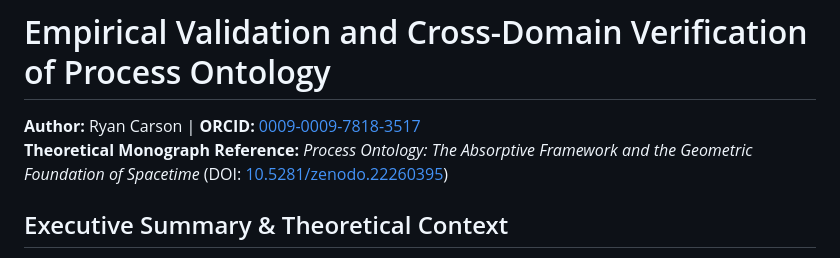
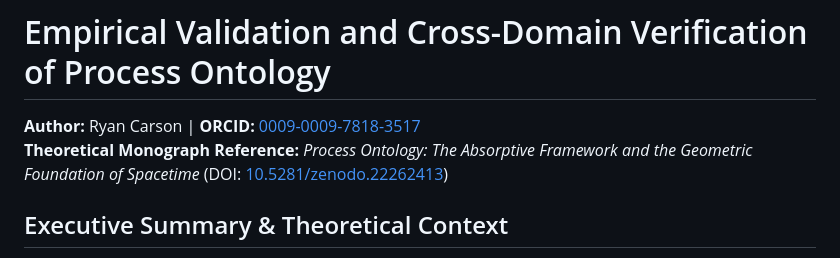
Before and after one commit to CaptainMisfit-WBM/process-ontology, a Markdown page: Empirical_Validation_and_Cross-Domain_Verification_of_Process_Ontology.md, the part around the change. GitHub-like rendering.

```diff
--- a/Empirical_Validation_and_Cross-Domain_Verification_of_Process_Ontology.md
+++ b/Empirical_Validation_and_Cross-Domain_Verification_of_Process_Ontology.md
@@ -1,7 +1,7 @@
 # Empirical Validation and Cross-Domain Verification of Process Ontology
 
 **Author:** Ryan Carson | **ORCID:** [0009-0009-7818-3517](https://orcid.org/0009-0009-7818-3517)
-**Theoretical Monograph Reference:** *Process Ontology: The Absorptive Framework and the Geometric Foundation of Spacetime* (DOI: [10.5281/zenodo.22260395](https://doi.org/10.5281/zenodo.22260395))
+**Theoretical Monograph Reference:** *Process Ontology: The Absorptive Framework and the Geometric Foundation of Spacetime* (DOI: [10.5281/zenodo.22262413](https://doi.org/10.5281/zenodo.22260395))
 
 ## Executive Summary & Theoretical Context
 
```
Also changed, not shown: README.md (+1 -0 lines).
